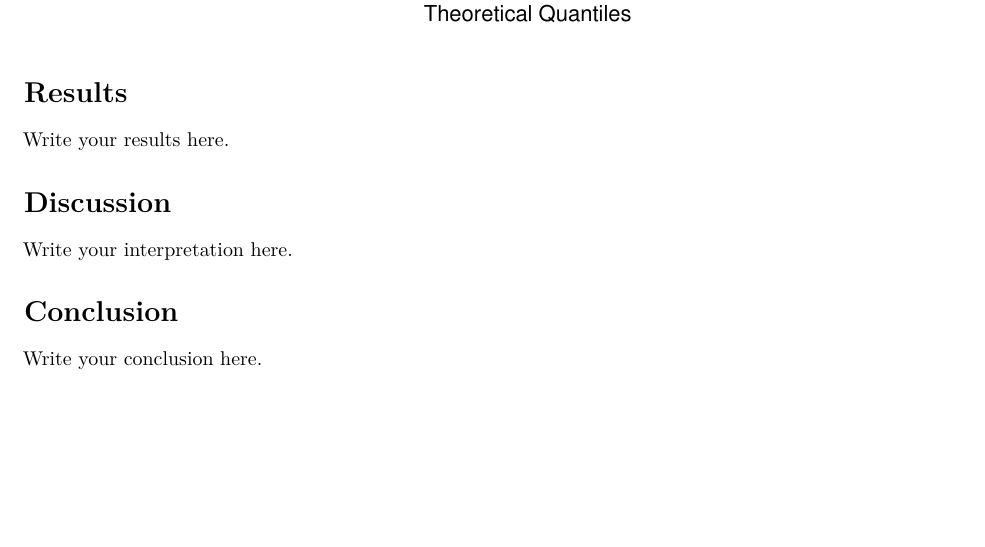
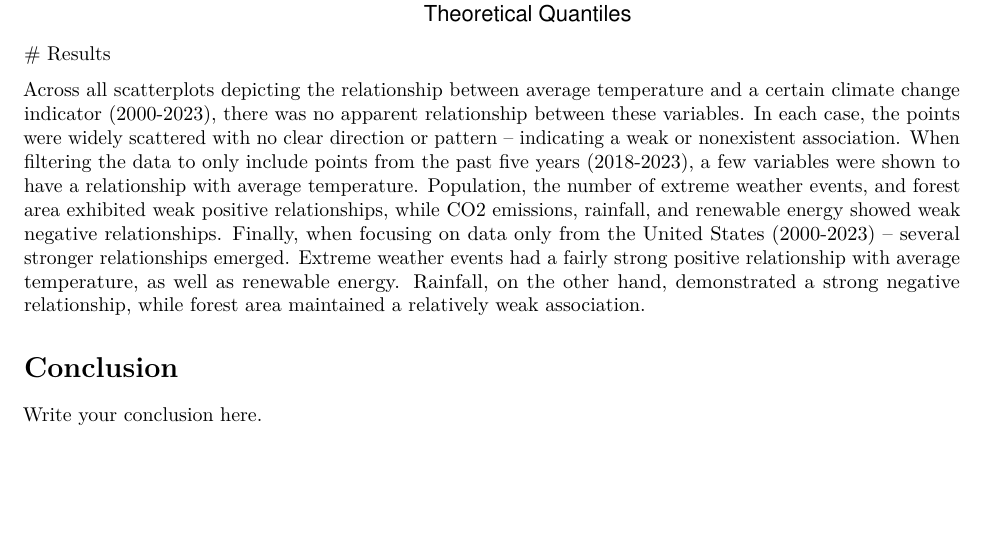
Before and after one commit to jngo26/climate-change-final-project, an R Markdown document (final_report_template.Rmd): part of page 19 of 19, cut so that both start at the same text, the shorter picture padded with empty space. Rendered offline with R 4.5, knitr and Pandoc, then LaTeX, with nearby package versions.

Commit message:
Added interepretations for Exploratory Analysis under 'Results' section

````diff
--- a/final_report_template.Rmd
+++ b/final_report_template.Rmd
@@ -315,12 +315,9 @@ USextreme_test %>%
     y = "Sample Quantiles"
   )
 ```
+# Results
 
-# Results
-Write your results here.
-
-# Discussion
-Write your interpretation here.
+Across all scatterplots depicting the relationship between average temperature and a certain climate change indicator (2000-2023), there was no apparent relationship between these variables. In each case, the points were widely scattered with no clear direction or pattern -- indicating a weak or nonexistent association. When filtering the data to only include points from the past five years (2018-2023), a few variables were shown to have a relationship with average temperature. Population, the number of extreme weather events, and forest area exhibited weak positive relationships, while CO2 emissions, rainfall, and renewable energy showed weak negative relationships. Finally, when focusing on data only from the United States (2000-2023) -- several stronger relationships emerged. Extreme weather events had a fairly strong positive relationship with average temperature, as well as renewable energy. Rainfall, on the other hand, demonstrated a strong negative relationship, while forest area maintained a relatively weak association.
 
 # Conclusion
 Write your conclusion here.
````
